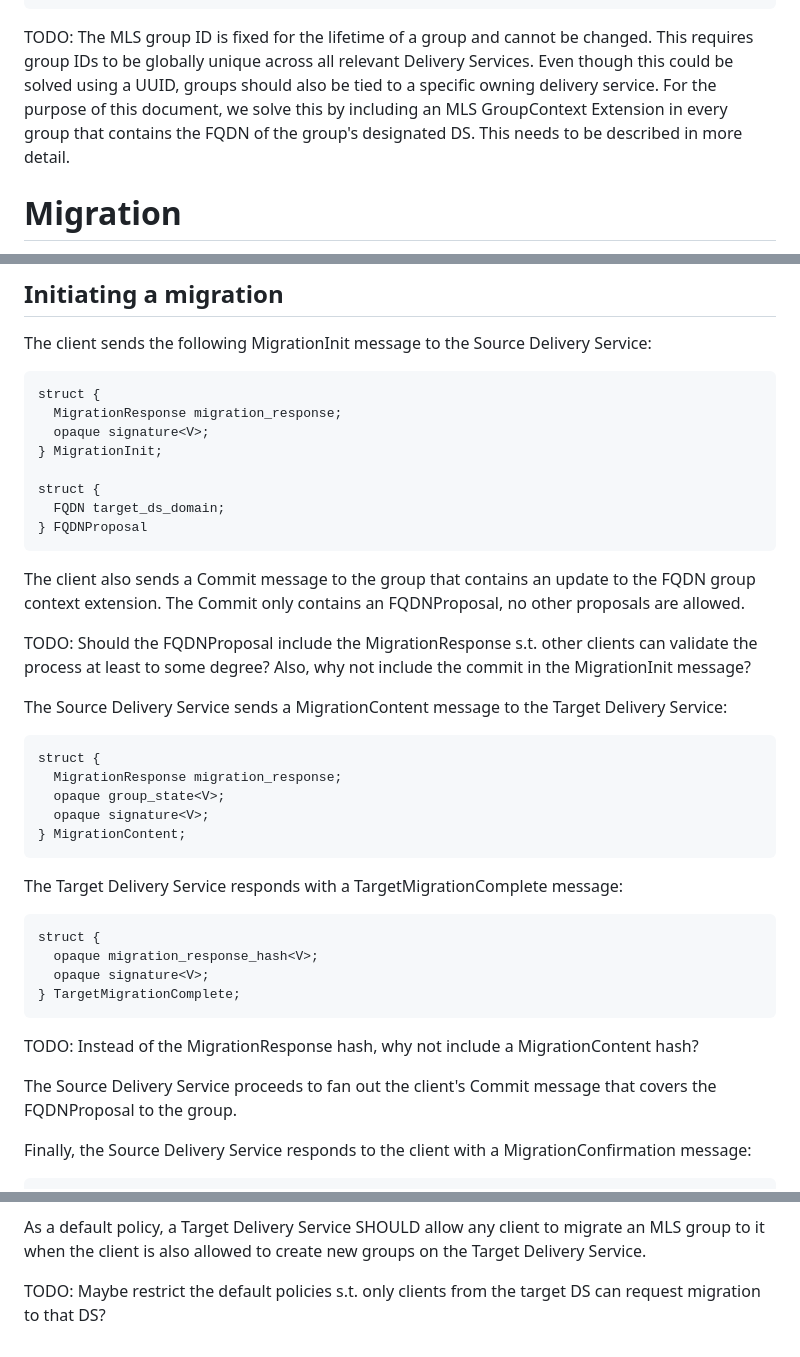
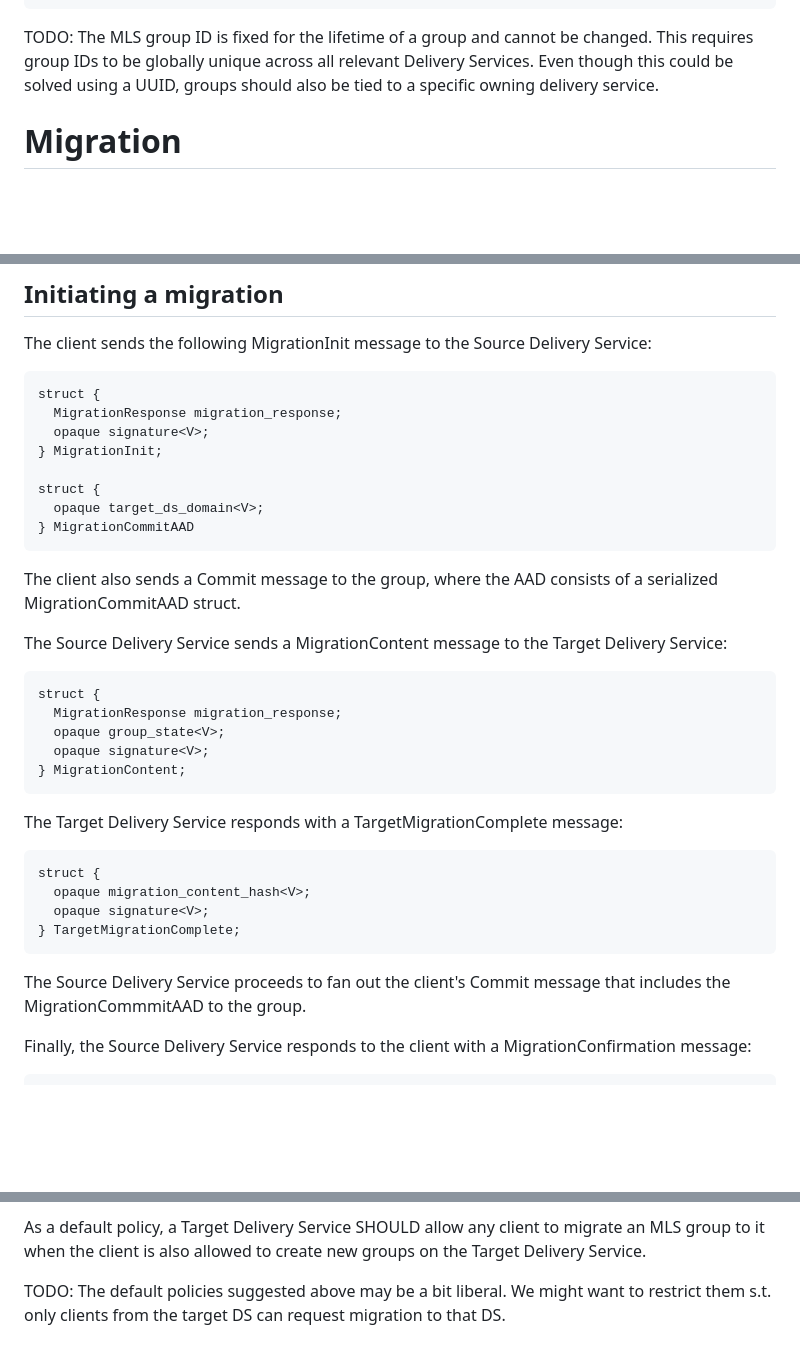
Before and after one commit to kkohbrok/mimi-portability, a Markdown page: draft-kohbrok-mimi-portability.md, 3 parts joined by grey strips. Rendered like a GitHub page; blank space fills up the shorter version.

Commit message:
include review commits

```diff
--- a/draft-kohbrok-mimi-portability.md
+++ b/draft-kohbrok-mimi-portability.md
@@ -87,10 +87,7 @@ Client                    Source Delivery Service           Target Delivery Serv
 TODO: The MLS group ID is fixed for the lifetime of a group and cannot be
 changed. This requires group IDs to be globally unique across all relevant
 Delivery Services. Even though this could be solved using a UUID, groups should
-also be tied to a specific owning delivery service. For the purpose of this
-document, we solve this by including an MLS GroupContext Extension in every
-group that contains the FQDN of the group's designated DS. This needs to be
-described in more detail.
+also be tied to a specific owning delivery service.
 
 # Migration
 
@@ -140,17 +137,12 @@ struct {
 } MigrationInit;
 
 struct {
-  FQDN target_ds_domain;
-} FQDNProposal
+  opaque target_ds_domain<V>;
+} MigrationCommitAAD
 ~~~
 
-The client also sends a Commit message to the group that contains an update to
-the FQDN group context extension. The Commit only contains an FQDNProposal, no
-other proposals are allowed.
-
-TODO: Should the FQDNProposal include the MigrationResponse s.t. other clients
-can validate the process at least to some degree? Also, why not include the
-commit in the MigrationInit message?
+The client also sends a Commit message to the group, where the AAD consists of a
+serialized MigrationCommitAAD struct.
 
 The Source Delivery Service sends a MigrationContent message to the Target
 Delivery Service:
@@ -167,16 +159,13 @@ The Target Delivery Service responds with a TargetMigrationComplete message:
 
 ~~~tls
 struct {
-  opaque migration_response_hash<V>;
+  opaque migration_content_hash<V>;
   opaque signature<V>;
 } TargetMigrationComplete;
 ~~~
 
-TODO: Instead of the MigrationResponse hash, why not include a MigrationContent
-hash?
-
 The Source Delivery Service proceeds to fan out the client's Commit message that
-covers the FQDNProposal to the group.
+includes the MigrationCommmitAAD to the group.
 
 Finally, the Source Delivery Service responds to the client with a
 MigrationConfirmation message:
@@ -215,5 +204,6 @@ As a default policy, a Target Delivery Service SHOULD allow any client to
 migrate an MLS group to it when the client is also allowed to create new groups
 on the Target Delivery Service.
 
-TODO: Maybe restrict the default policies s.t. only clients from the target DS
-can request migration to that DS?
+TODO: The default policies suggested above may be a bit liberal. We might want
+to restrict them s.t. only clients from the target DS can request migration to
+that DS.
```
